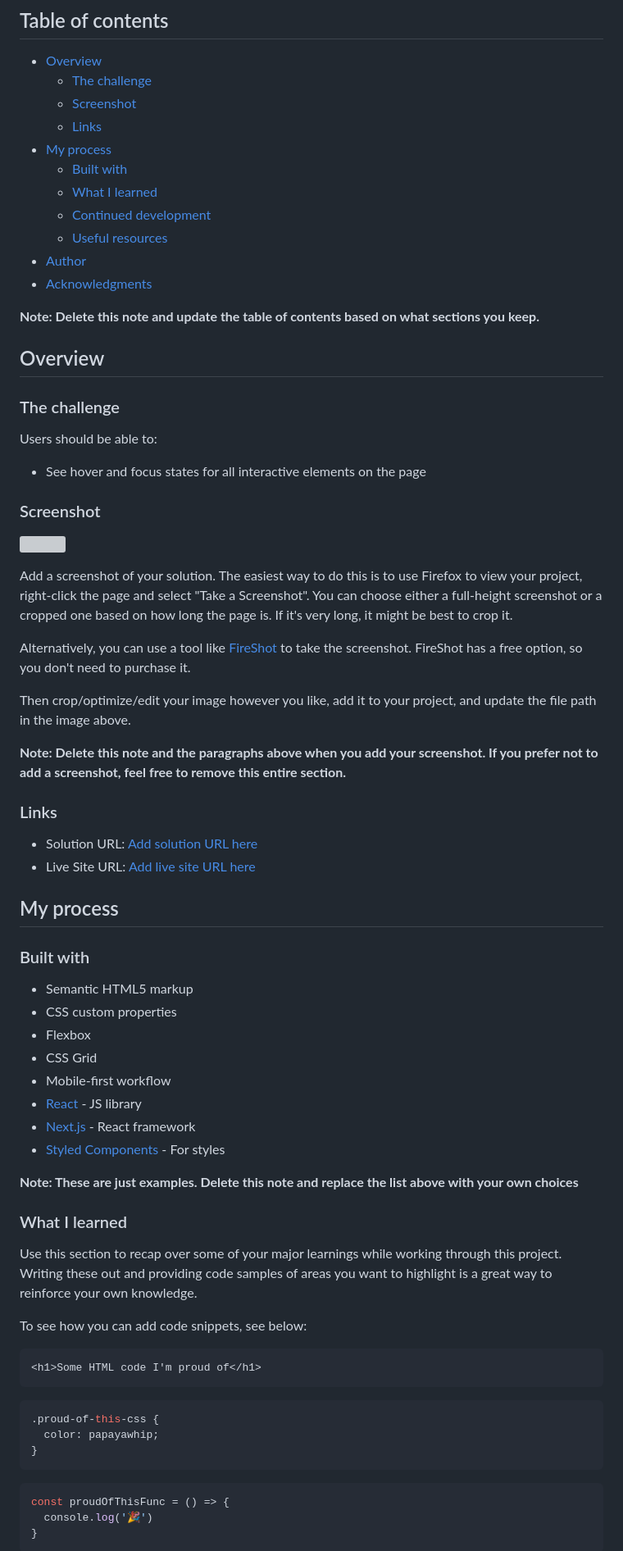
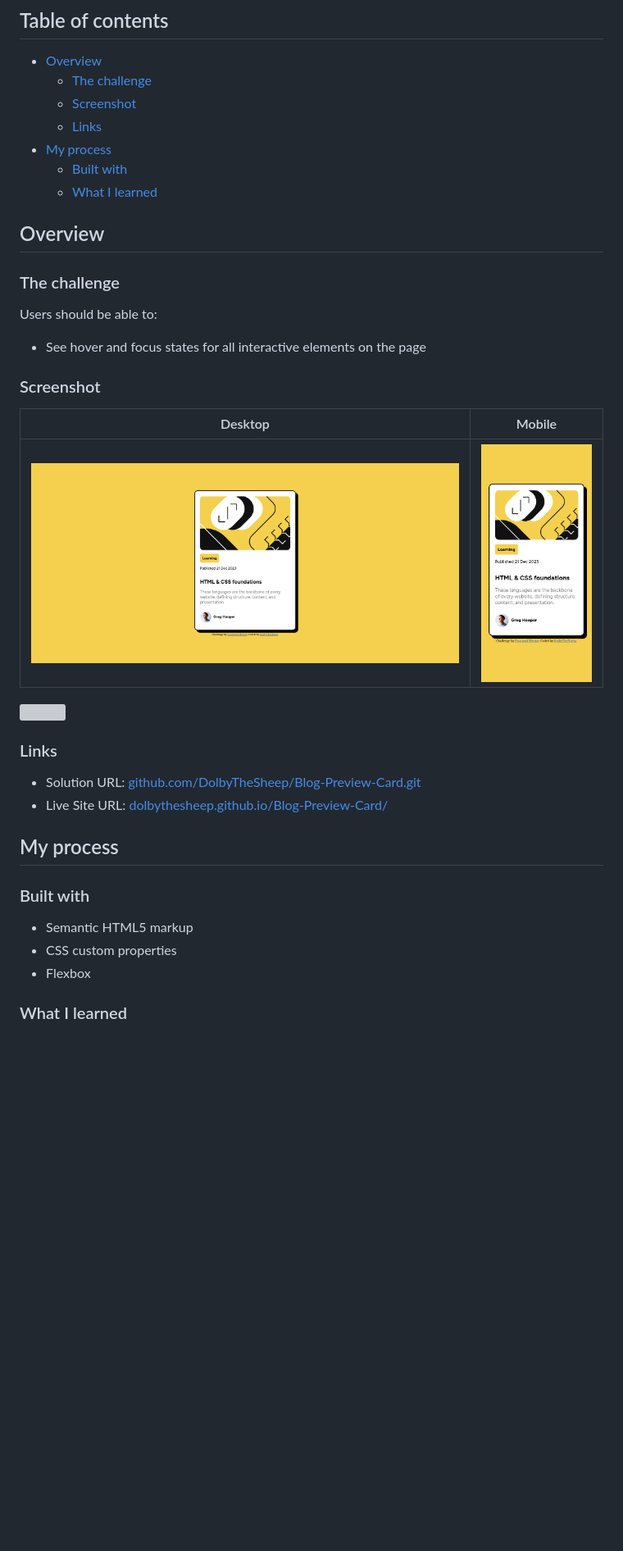
Before and after one commit to DolbyTheSheep/Blog-Preview-Card, a Markdown page: README.md, the part around the change printed below. Shown: that part at 82% size. Drawn GitHub-style; pictures changed too: screenshots/blog-peview-desktop.png (added), screenshots/blog-preview-mobile.png (added); blank space fills up the shorter version; grey boxes are pictures that could not be loaded.

````diff
--- a/README.md
+++ b/README.md
@@ -11,12 +11,7 @@ This is a solution to the [Blog preview card challenge on Frontend Mentor](https
 - [My process](#my-process)
   - [Built with](#built-with)
   - [What I learned](#what-i-learned)
-  - [Continued development](#continued-development)
-  - [Useful resources](#useful-resources)
-- [Author](#author)
-- [Acknowledgments](#acknowledgments)
 
-**Note: Delete this note and update the table of contents based on what sections you keep.**
 
 ## Overview
 
@@ -28,20 +23,15 @@ Users should be able to:
 
 ### Screenshot
 
+| Desktop                                         |           Mobile                               |
+|-------------------------------------------------|------------------------------------------------|
+|![Desktop](./screenshots/blog-peview-desktop.png)|![Mobile](./screenshots/blog-preview-mobile.png)|
 ![](./screenshot.jpg)
-
-Add a screenshot of your solution. The easiest way to do this is to use Firefox to view your project, right-click the page and select "Take a Screenshot". You can choose either a full-height screenshot or a cropped one based on how long the page is. If it's very long, it might be best to crop it.
-
-Alternatively, you can use a tool like [FireShot](https://getfireshot.com/) to take the screenshot. FireShot has a free option, so you don't need to purchase it.
-
-Then crop/optimize/edit your image however you like, add it to your project, and update the file path in the image above.
-
-**Note: Delete this note and the paragraphs above when you add your screenshot. If you prefer not to add a screenshot, feel free to remove this entire section.**
 
 ### Links
 
-- Solution URL: [Add solution URL here](https://your-solution-url.com)
-- Live Site URL: [Add live site URL here](https://your-live-site-url.com)
+- Solution URL: [github.com/DolbyTheSheep/Blog-Preview-Card.git](https://github.com/DolbyTheSheep/Blog-Preview-Card.git)
+- Live Site URL: [dolbythesheep.github.io/Blog-Preview-Card/](https://dolbythesheep.github.io/Blog-Preview-Card/)
 
 ## My process
 
@@ -50,31 +40,6 @@ Then crop/optimize/edit your image however you like, add it to your project, and
 - Semantic HTML5 markup
 - CSS custom properties
 - Flexbox
-- CSS Grid
-- Mobile-first workflow
-- [React](https://reactjs.org/) - JS library
-- [Next.js](https://nextjs.org/) - React framework
-- [Styled Components](https://styled-components.com/) - For styles
-
-**Note: These are just examples. Delete this note and replace the list above with your own choices**
 
 ### What I learned
 
-Use this section to recap over some of your major learnings while working through this project. Writing these out and providing code samples of areas you want to highlight is a great way to reinforce your own knowledge.
-
-To see how you can add code snippets, see below:
-
-```html
-<h1>Some HTML code I'm proud of</h1>
-```
-```css
-.proud-of-this-css {
-  color: papayawhip;
-}
-```
-```js
-const proudOfThisFunc = () => {
-  console.log('🎉')
-}
-```
-
````
Also changed, not shown: other parts of README.md (+1 -30 lines).
